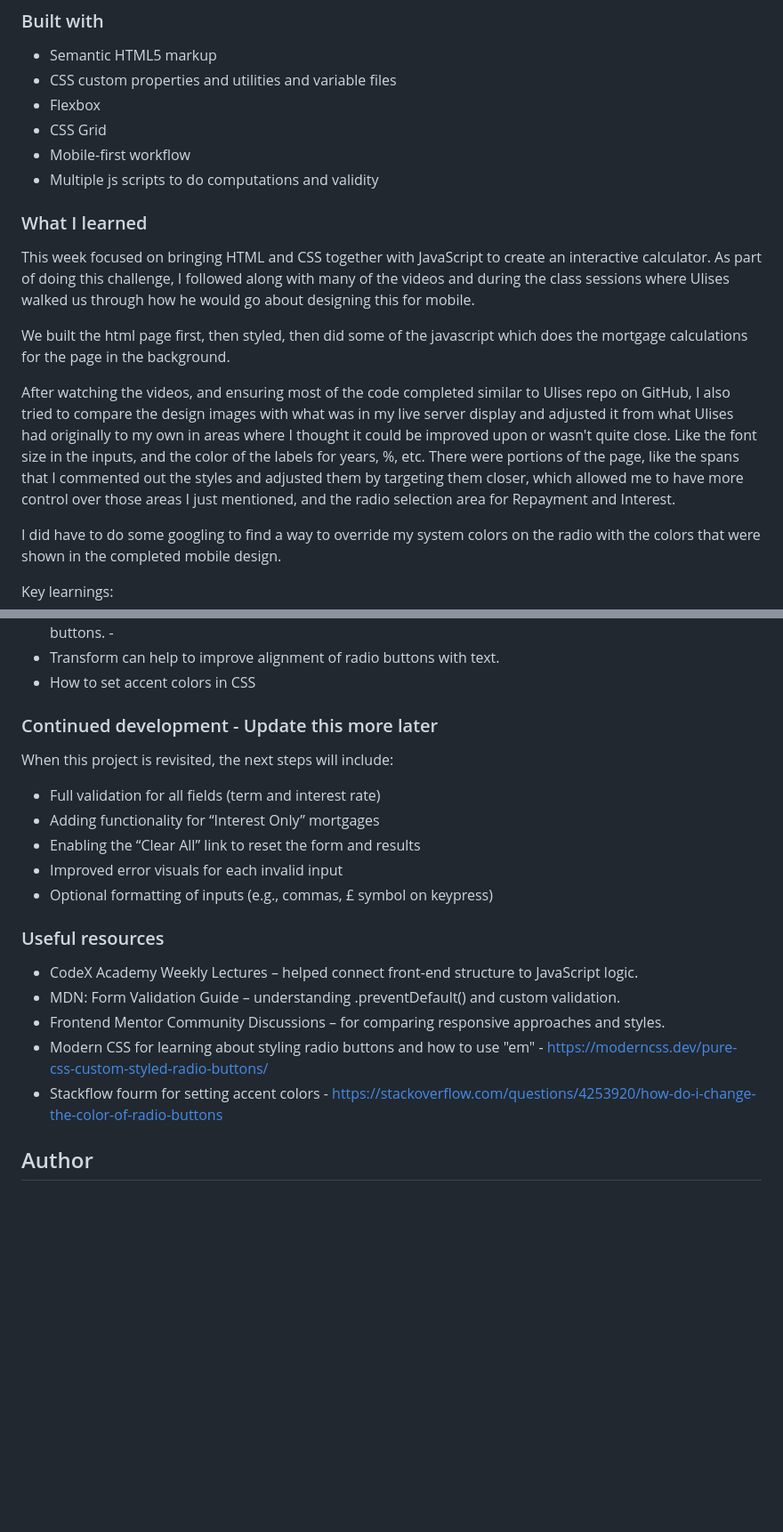
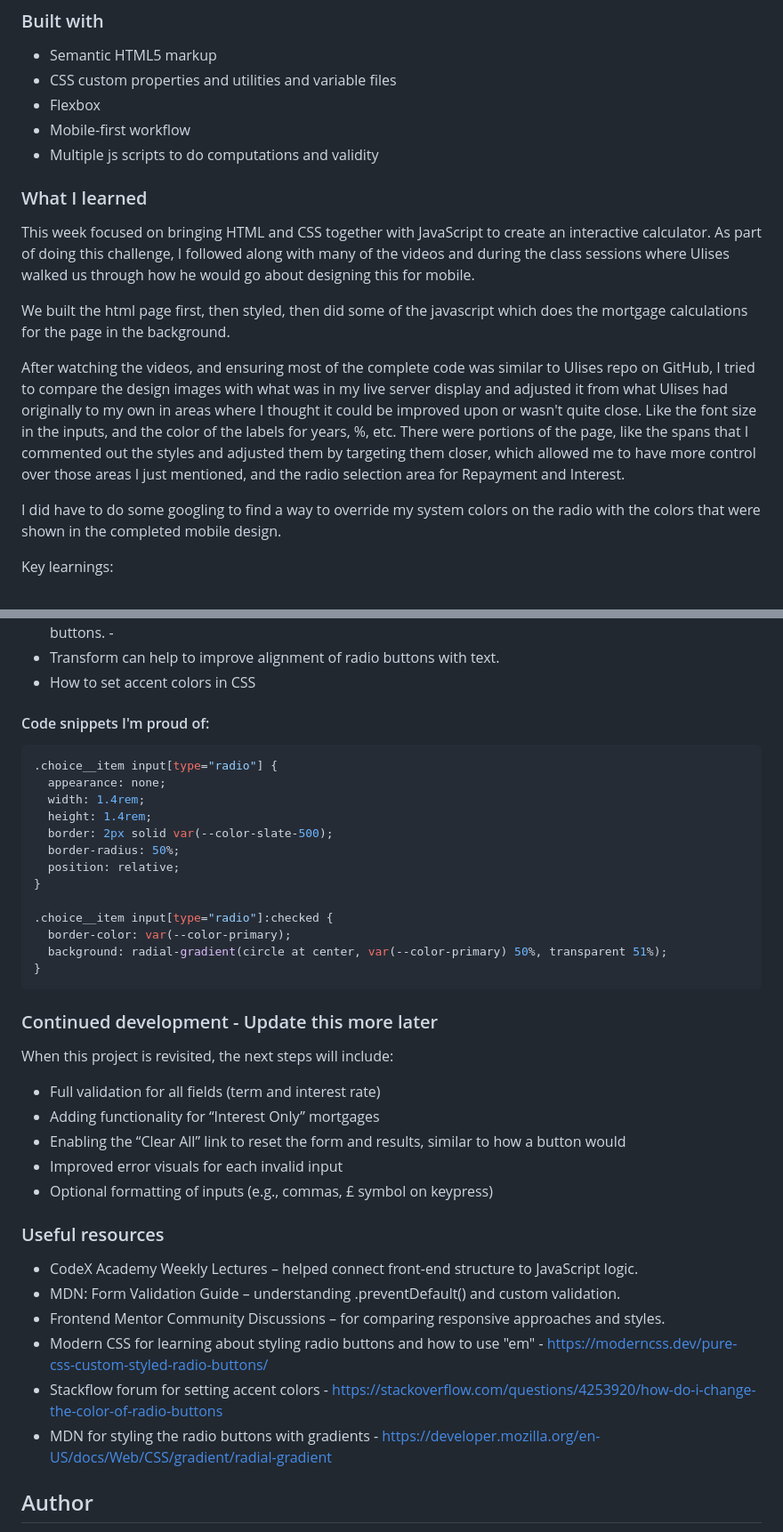
Before and after one commit to ellamkoch/fem-mortgage-calculator, a Markdown page: README-template.md, 2 parts joined by grey strips. Shown at 89% size. Drawn GitHub-style; blank space fills up the shorter version.

````diff
--- a/README-template.md
+++ b/README-template.md
@@ -54,7 +54,6 @@ Then crop/optimize/edit your image however you like, add it to your project, and
 - Semantic HTML5 markup
 - CSS custom properties and utilities and variable files
 - Flexbox
-- CSS Grid
 - Mobile-first workflow
 - Multiple js scripts to do computations and validity
 
@@ -64,7 +63,7 @@ This week focused on bringing HTML and CSS together with JavaScript to create an
 
 We built the html page first, then styled, then did some of the javascript which does the mortgage calculations for the page in the background.
 
-After watching the videos, and ensuring most of the code completed similar to Ulises repo on GitHub, I also tried to compare the design images with what was in my live server display and adjusted it from what Ulises had originally to my own in areas where I thought it could be improved upon or wasn't quite close. Like the font size in the inputs, and the color of the labels for years, %, etc. There were portions of the page, like the spans that I commented out the styles and adjusted them by targeting them closer, which allowed me to have more control over those areas I just mentioned, and the radio selection area for Repayment and Interest.
+After watching the videos, and ensuring most of the complete code was similar to Ulises repo on GitHub, I tried to compare the design images with what was in my live server display and adjusted it from what Ulises had originally to my own in areas where I thought it could be improved upon or wasn't quite close. Like the font size in the inputs, and the color of the labels for years, %, etc. There were portions of the page, like the spans that I commented out the styles and adjusted them by targeting them closer, which allowed me to have more control over those areas I just mentioned, and the radio selection area for Repayment and Interest.
 
 I did have to do some googling to find a way to override my system colors on the radio with the colors that were shown in the completed mobile design.
 
@@ -77,16 +76,32 @@ Key learnings:
 - Transform can help to improve alignment of radio buttons with text.
 - How to set accent colors in CSS
 
+#### Code snippets I'm proud of:
+
+```css
+.choice__item input[type="radio"] {
+  appearance: none;
+  width: 1.4rem;
+  height: 1.4rem;
+  border: 2px solid var(--color-slate-500);
+  border-radius: 50%;
+  position: relative;
+}
+
+.choice__item input[type="radio"]:checked {
+  border-color: var(--color-primary);
+  background: radial-gradient(circle at center, var(--color-primary) 50%, transparent 51%);
+}
+```
 
 ### Continued development  - Update this more later
 
 When this project is revisited, the next steps will include:
 - Full validation for all fields (term and interest rate)
 - Adding functionality for “Interest Only” mortgages
-- Enabling the “Clear All” link to reset the form and results
+- Enabling the “Clear All” link to reset the form and results, similar to how a button would
 - Improved error visuals for each invalid input
 - Optional formatting of inputs (e.g., commas, £ symbol on keypress)
-
 
 ### Useful resources
 
@@ -94,7 +109,8 @@ When this project is revisited, the next steps will include:
 - MDN: Form Validation Guide – understanding .preventDefault() and custom validation.
 - Frontend Mentor Community Discussions – for comparing responsive approaches and styles.
 - Modern CSS for learning about styling radio buttons and how to use "em" - https://moderncss.dev/pure-css-custom-styled-radio-buttons/
-- Stackflow fourm for setting accent colors - https://stackoverflow.com/questions/4253920/how-do-i-change-the-color-of-radio-buttons
+- Stackflow forum for setting accent colors - https://stackoverflow.com/questions/4253920/how-do-i-change-the-color-of-radio-buttons
+- MDN for styling the radio buttons with gradients - https://developer.mozilla.org/en-US/docs/Web/CSS/gradient/radial-gradient
 
 ## Author
 
````
